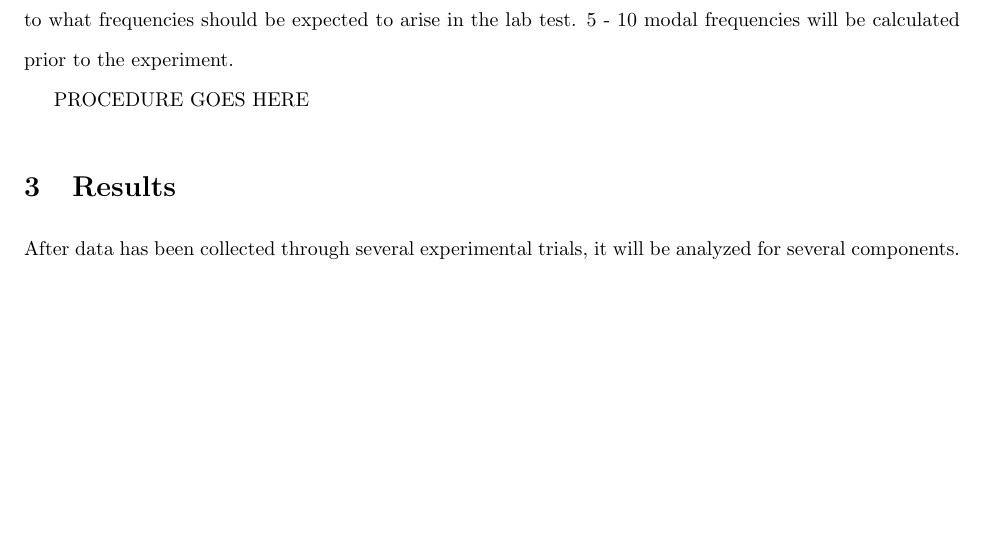
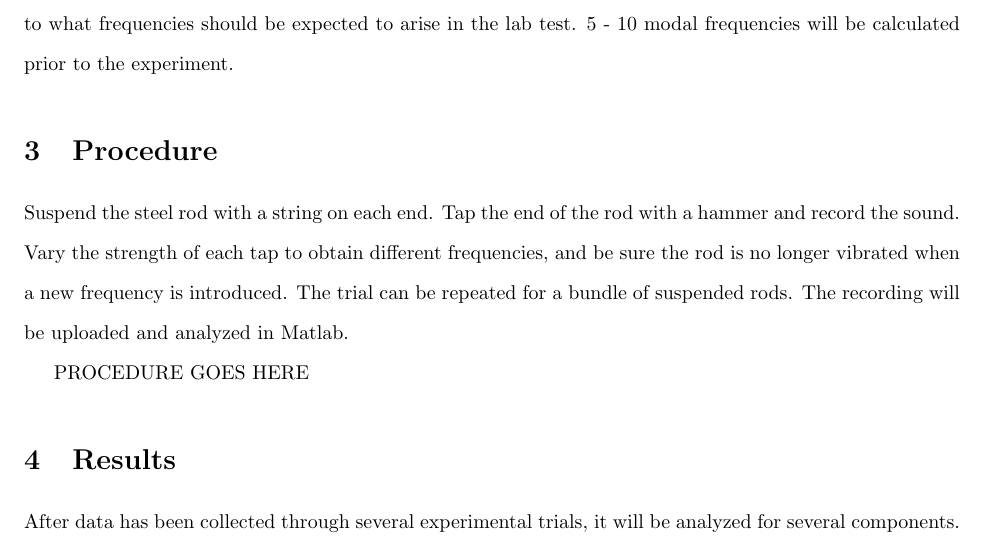
Before and after one commit to embeddedsensors/bridge-monitoring-doc, a LaTeX document (Free Hanging Tests/rodanalysis.tex): part of page 2 of 2 before the commit and part of page 2 of 3 after it, cut so that both start at the same text, the shorter picture padded with empty space. Compiled offline with pdfLaTeX.

Commit message:
procedure

```diff
--- a/Free Hanging Tests/rodanalysis.tex
+++ b/Free Hanging Tests/rodanalysis.tex
@@ -107,7 +107,9 @@ In order to develop a system for acoustic monitoring of tension cables, it is fi
 
 This experiment will explore two different scenarios. The first will be an \emph{unsupported} hanging steel rod. The second will be several unsupported rods secured in to a bundle. Prior to the experiment, the theoretically expected resonant frequencies will be calculated. This will be completed in matlab and will provide incite as to what frequencies should be expected to arise in the lab test. 5 - 10 modal frequencies will be calculated prior to the experiment.
 
+\section{Procedure}
 
+Suspend the steel rod with a string on each end. Tap the end of the rod with a hammer and record the sound. Vary the strength of each tap to obtain different frequencies, and be sure the rod is no longer vibrated when a new frequency is introduced. The trial can be repeated for a bundle of suspended rods. The recording will be uploaded and analyzed in Matlab.
 
 PROCEDURE GOES HERE
 
```
Also changed, not shown: 1 other file.
